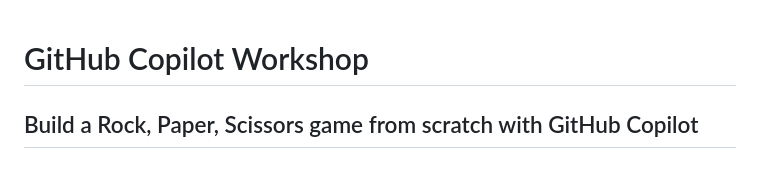
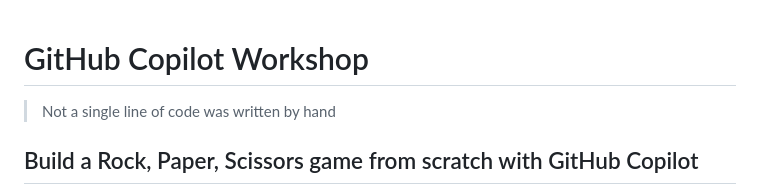
Before and after one commit to KKodiac/copilot-rps, a Markdown page: README.md, the part around the change. Rendered like a GitHub page.

```diff
--- a/README.md
+++ b/README.md
@@ -1,4 +1,6 @@
 # GitHub Copilot Workshop
+
+> Not a single line of code was written by hand
 
 ## Build a Rock, Paper, Scissors game from scratch with GitHub Copilot
 
```
